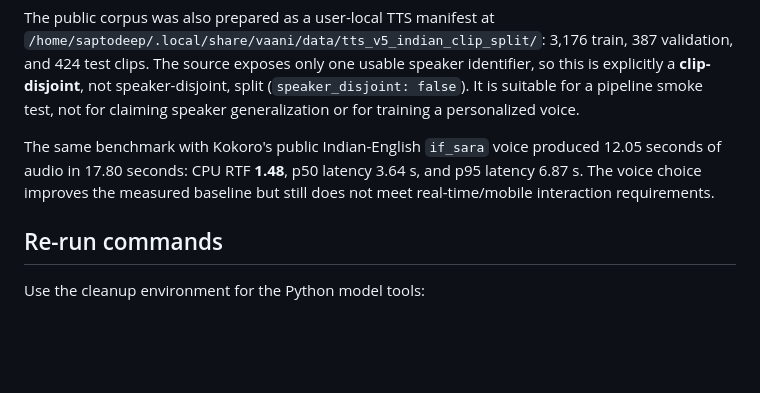
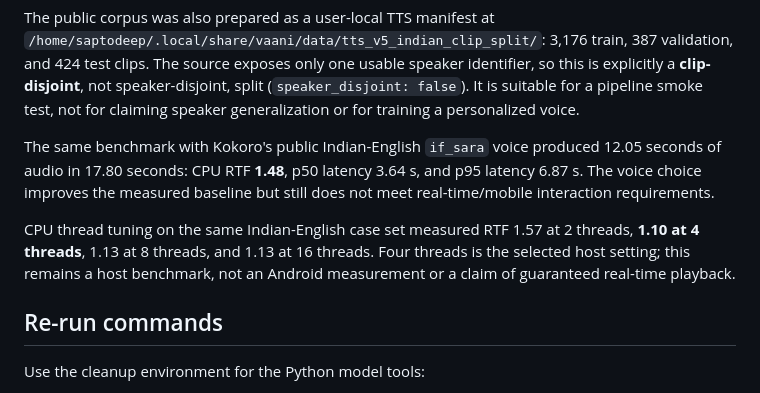
Before and after one commit to SaptodeepSarkar/ArchFlow, a Markdown page: docs/v5-benchmark.md, the part around the change. Rendered like a GitHub page; blank space fills up the shorter version.

Commit message:
record TTS CPU thread tuning

```diff
--- a/docs/v5-benchmark.md
+++ b/docs/v5-benchmark.md
@@ -271,6 +271,11 @@ produced 12.05 seconds of audio in 17.80 seconds: CPU RTF **1.48**, p50
 latency 3.64 s, and p95 latency 6.87 s. The voice choice improves the measured
 baseline but still does not meet real-time/mobile interaction requirements.
 
+CPU thread tuning on the same Indian-English case set measured RTF 1.57 at 2
+threads, **1.10 at 4 threads**, 1.13 at 8 threads, and 1.13 at 16 threads.
+Four threads is the selected host setting; this remains a host benchmark, not
+an Android measurement or a claim of guaranteed real-time playback.
+
 ## Re-run commands
 
 Use the cleanup environment for the Python model tools:
```
